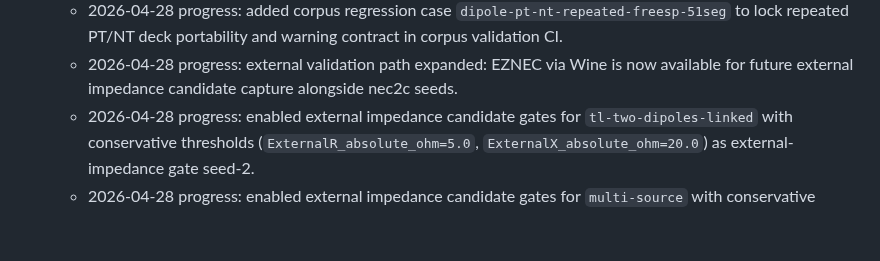
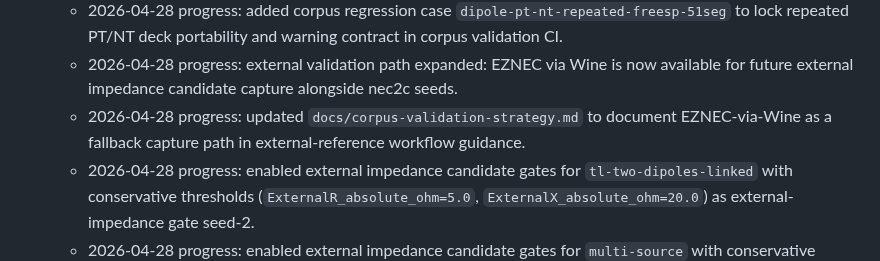
Before and after one commit to dc0sk/fnec-rust, a Markdown page: docs/backlog.md, the part around the change. Rendered like a GitHub page; blank space fills up the shorter version.

Commit message:
docs(validation): add EZNEC via Wine fallback path

```diff
--- a/docs/backlog.md
+++ b/docs/backlog.md
@@ -98,6 +98,7 @@ last_updated: 2026-04-24
 	- 2026-04-28 progress: added CLI warning-contract regression `repeated_pt_and_nt_cards_emit_deduplicated_warnings_per_family` to lock current deduplicated warning behavior for repeated PT/NT cards.
 	- 2026-04-28 progress: added corpus regression case `dipole-pt-nt-repeated-freesp-51seg` to lock repeated PT/NT deck portability and warning contract in corpus validation CI.
 	- 2026-04-28 progress: external validation path expanded: EZNEC via Wine is now available for future external impedance candidate capture alongside nec2c seeds.
+	- 2026-04-28 progress: updated `docs/corpus-validation-strategy.md` to document EZNEC-via-Wine as a fallback capture path in external-reference workflow guidance.
 	- 2026-04-28 progress: enabled external impedance candidate gates for `tl-two-dipoles-linked` with conservative thresholds (`ExternalR_absolute_ohm=5.0`, `ExternalX_absolute_ohm=20.0`) as external-impedance gate seed-2.
 	- 2026-04-28 progress: enabled external impedance candidate gates for `multi-source` with conservative thresholds (`ExternalR_absolute_ohm=15.0`, `ExternalX_absolute_ohm=50.0`) as external-impedance gate seed-3.
 	- 2026-04-28 progress: enabled external impedance candidate gates for `yagi-5elm-51seg` with conservative thresholds (`ExternalR_absolute_ohm=30.0`, `ExternalX_absolute_ohm=70.0`) as external-impedance gate seed-5.
```
Also changed, not shown: docs/corpus-validation-strategy.md (+6 -6 lines).
